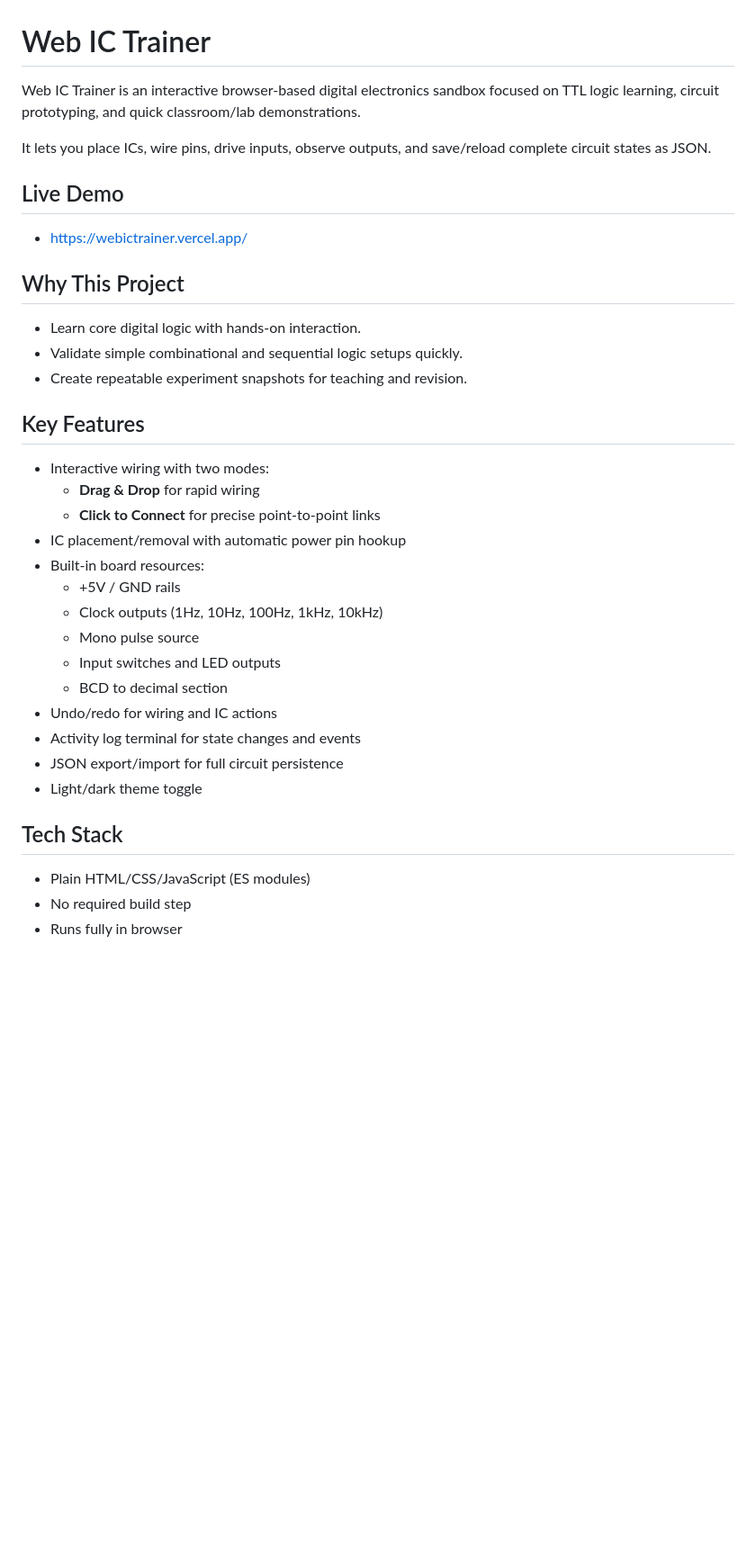
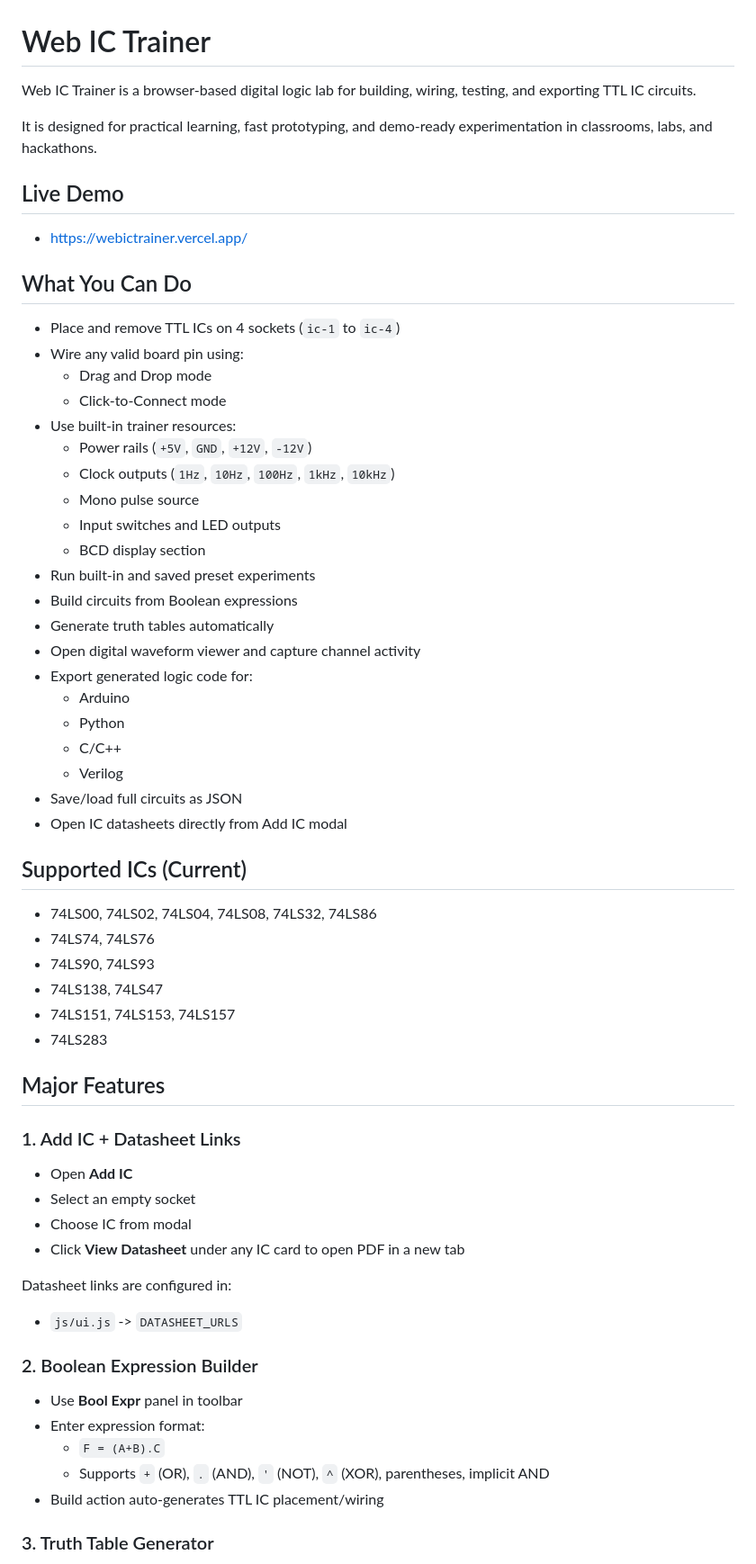
Before and after one commit to advaitharyag/WebIC-Trainer, a Markdown page: README.md, the part around one of its changes. Shown at 90% size. GitHub-like rendering; blank space fills up the shorter version.

```diff
--- a/README.md
+++ b/README.md
@@ -1,39 +1,66 @@
 # Web IC Trainer
 
-Web IC Trainer is an interactive browser-based digital electronics sandbox focused on TTL logic learning, circuit prototyping, and quick classroom/lab demonstrations.
+Web IC Trainer is a browser-based digital logic lab for building, wiring, testing, and exporting TTL IC circuits.
 
-It lets you place ICs, wire pins, drive inputs, observe outputs, and save/reload complete circuit states as JSON.
+It is designed for practical learning, fast prototyping, and demo-ready experimentation in classrooms, labs, and hackathons.
 
 ## Live Demo
 
-- https://webictrainer.vercel.app/
+- [https://webictrainer.vercel.app/](https://webictrainer.vercel.app/)
 
+## What You Can Do
 
-## Why This Project
-
-- Learn core digital logic with hands-on interaction.
-- Validate simple combinational and sequential logic setups quickly.
-- Create repeatable experiment snapshots for teaching and revision.
-
-## Key Features
-
-- Interactive wiring with two modes:
-  - **Drag & Drop** for rapid wiring
-  - **Click to Connect** for precise point-to-point links
-- IC placement/removal with automatic power pin hookup
-- Built-in board resources:
-  - +5V / GND rails
-  - Clock outputs (1Hz, 10Hz, 100Hz, 1kHz, 10kHz)
+- Place and remove TTL ICs on 4 sockets (`ic-1` to `ic-4`)
+- Wire any valid board pin using:
+  - Drag and Drop mode
+  - Click-to-Connect mode
+- Use built-in trainer resources:
+  - Power rails (`+5V`, `GND`, `+12V`, `-12V`)
+  - Clock outputs (`1Hz`, `10Hz`, `100Hz`, `1kHz`, `10kHz`)
   - Mono pulse source
   - Input switches and LED outputs
-  - BCD to decimal section
-- Undo/redo for wiring and IC actions
-- Activity log terminal for state changes and events
-- JSON export/import for full circuit persistence
-- Light/dark theme toggle
+  - BCD display section
+- Run built-in and saved preset experiments
+- Build circuits from Boolean expressions
+- Generate truth tables automatically
+- Open digital waveform viewer and capture channel activity
+- Export generated logic code for:
+  - Arduino
+  - Python
+  - C/C++
+  - Verilog
+- Save/load full circuits as JSON
+- Open IC datasheets directly from Add IC modal
 
-## Tech Stack
+## Supported ICs (Current)
 
-- Plain HTML/CSS/JavaScript (ES modules)
-- No required build step
-- Runs fully in browser
+- 74LS00, 74LS02, 74LS04, 74LS08, 74LS32, 74LS86
+- 74LS74, 74LS76
+- 74LS90, 74LS93
+- 74LS138, 74LS47
+- 74LS151, 74LS153, 74LS157
+- 74LS283
+
+## Major Features
+
+### 1. Add IC + Datasheet Links
+
+- Open **Add IC**
+- Select an empty socket
+- Choose IC from modal
+- Click **View Datasheet** under any IC card to open PDF in a new tab
+
+Datasheet links are configured in:
+
+- `js/ui.js` -> `DATASHEET_URLS`
+
+### 2. Boolean Expression Builder
+
+- Use **Bool Expr** panel in toolbar
+- Enter expression format:
+  - `F = (A+B).C`
+  - Supports `+` (OR), `.` (AND), `'` (NOT), `^` (XOR), parentheses, implicit AND
+- Build action auto-generates TTL IC placement/wiring
+
+### 3. Truth Table Generator
+
```
Also changed, not shown: other parts of README.md (+87 -110 lines).
